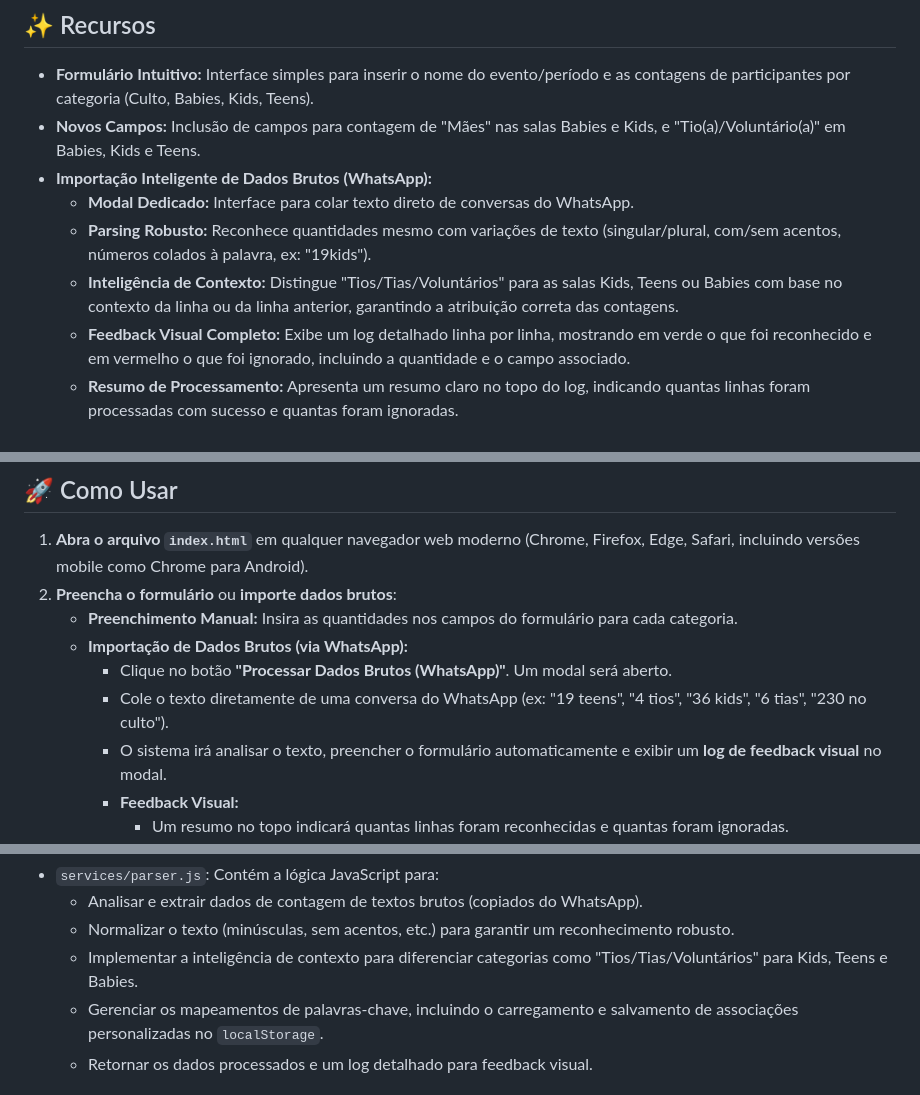
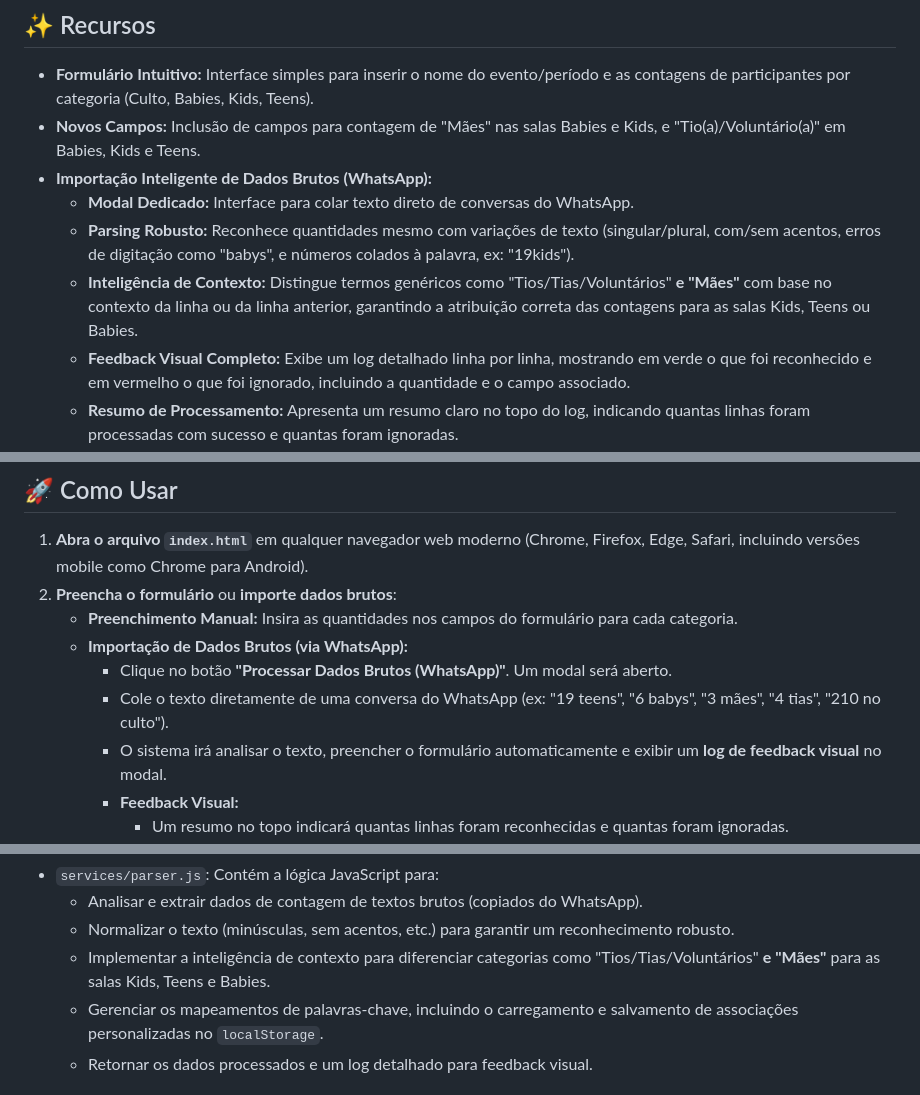
Before and after one commit to Contagem-Connect/Relatorio, a Markdown page: README.md, 3 parts joined by grey strips. Drawn GitHub-style.

```diff
--- a/README.md
+++ b/README.md
@@ -8,8 +8,8 @@ Este projeto é uma aplicação web simples para gerar relatórios de contagem d
 *   **Novos Campos:** Inclusão de campos para contagem de "Mães" nas salas Babies e Kids, e "Tio(a)/Voluntário(a)" em Babies, Kids e Teens.
 *   **Importação Inteligente de Dados Brutos (WhatsApp):**
     *   **Modal Dedicado:** Interface para colar texto direto de conversas do WhatsApp.
-    *   **Parsing Robusto:** Reconhece quantidades mesmo com variações de texto (singular/plural, com/sem acentos, números colados à palavra, ex: "19kids").
-    *   **Inteligência de Contexto:** Distingue "Tios/Tias/Voluntários" para as salas Kids, Teens ou Babies com base no contexto da linha ou da linha anterior, garantindo a atribuição correta das contagens.
+    *   **Parsing Robusto:** Reconhece quantidades mesmo com variações de texto (singular/plural, com/sem acentos, erros de digitação como "babys", e números colados à palavra, ex: "19kids").
+    *   **Inteligência de Contexto:** Distingue termos genéricos como "Tios/Tias/Voluntários" **e "Mães"** com base no contexto da linha ou da linha anterior, garantindo a atribuição correta das contagens para as salas Kids, Teens ou Babies.
     *   **Feedback Visual Completo:** Exibe um log detalhado linha por linha, mostrando em verde o que foi reconhecido e em vermelho o que foi ignorado, incluindo a quantidade e o campo associado.
     *   **Resumo de Processamento:** Apresenta um resumo claro no topo do log, indicando quantas linhas foram processadas com sucesso e quantas foram ignoradas.
     *   **Aprendizado Interativo:** Permite que o usuário, ao lado de cada linha ignorada, clique em "Associar" para "ensinar" o sistema a reconhecer novos termos ou variações, salvando essa associação localmente (`localStorage`) para uso futuro.
@@ -30,7 +30,7 @@ Este projeto é uma aplicação web simples para gerar relatórios de contagem d
     *   **Preenchimento Manual:** Insira as quantidades nos campos do formulário para cada categoria.
     *   **Importação de Dados Brutos (via WhatsApp):**
         *   Clique no botão **"Processar Dados Brutos (WhatsApp)"**. Um modal será aberto.
-        *   Cole o texto diretamente de uma conversa do WhatsApp (ex: "19 teens", "4 tios", "36 kids", "6 tias", "230 no culto").
+        *   Cole o texto diretamente de uma conversa do WhatsApp (ex: "19 teens", "6 babys", "3 mães", "4 tias", "210 no culto").
         *   O sistema irá analisar o texto, preencher o formulário automaticamente e exibir um **log de feedback visual** no modal.
         *   **Feedback Visual:**
             *   Um resumo no topo indicará quantas linhas foram reconhecidas e quantas foram ignoradas.
@@ -69,7 +69,7 @@ Este projeto é uma aplicação web simples para gerar relatórios de contagem d
 *   `services/parser.js`: Contém a lógica JavaScript para:
     *   Analisar e extrair dados de contagem de textos brutos (copiados do WhatsApp).
     *   Normalizar o texto (minúsculas, sem acentos, etc.) para garantir um reconhecimento robusto.
-    *   Implementar a inteligência de contexto para diferenciar categorias como "Tios/Tias/Voluntários" para Kids, Teens e Babies.
+    *   Implementar a inteligência de contexto para diferenciar categorias como "Tios/Tias/Voluntários" **e "Mães"** para as salas Kids, Teens e Babies.
     *   Gerenciar os mapeamentos de palavras-chave, incluindo o carregamento e salvamento de associações personalizadas no `localStorage`.
     *   Retornar os dados processados e um log detalhado para feedback visual.
 
```
Also changed, not shown: other parts of README.md (+1 -1 lines).
